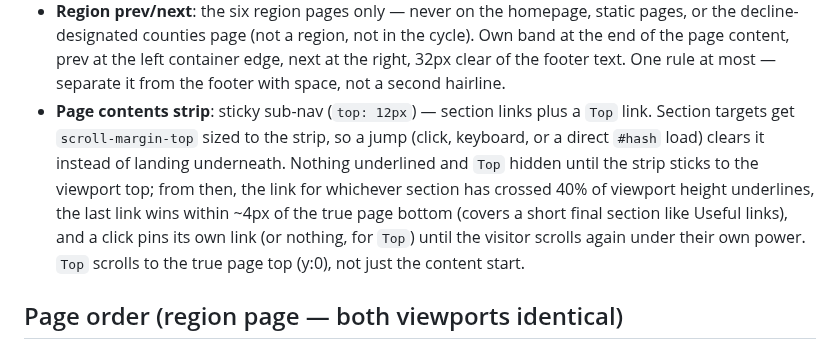
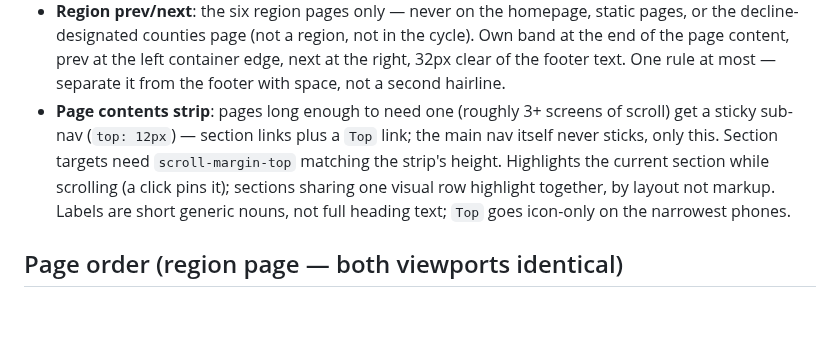
Before and after one commit to irinfox/worknstay_korea, a Markdown page: DESIGN.md, the part around the change. Rendered like a GitHub page; blank space fills up the shorter version.

Commit message:
docs: trim page strip description

```diff
--- a/DESIGN.md
+++ b/DESIGN.md
@@ -167,14 +167,12 @@ same treatment — they are ordinary states, not errors. Wording says what is mi
   decline-designated counties page (not a region, not in the cycle). Own band at the end of the
   page content, prev at the left container edge, next at the right, 32px clear of the footer text.
   One rule at most — separate it from the footer with space, not a second hairline.
-- **Page contents strip**: sticky sub-nav (`top: 12px`) — section links plus a `Top` link. Section
-  targets get `scroll-margin-top` sized to the strip, so a jump (click, keyboard, or a direct
-  `#hash` load) clears it instead of landing underneath. Nothing underlined and `Top` hidden until
-  the strip sticks to the viewport top; from then, the link for whichever section has crossed 40%
-  of viewport height underlines, the last link wins within ~4px of the true page bottom (covers a
-  short final section like Useful links), and a click pins its own link (or nothing, for `Top`)
-  until the visitor scrolls again under their own power. `Top` scrolls to the true page top (y:0),
-  not just the content start.
+- **Page contents strip**: pages long enough to need one (roughly 3+ screens of scroll) get a
+  sticky sub-nav (`top: 12px`) — section links plus a `Top` link; the main nav itself never
+  sticks, only this. Section targets need `scroll-margin-top` matching the strip's height.
+  Highlights the current section while scrolling (a click pins it); sections sharing one visual
+  row highlight together, by layout not markup. Labels are short generic nouns, not full heading
+  text; `Top` goes icon-only on the narrowest phones.
 
 ## Page order (region page — both viewports identical)
 
```
